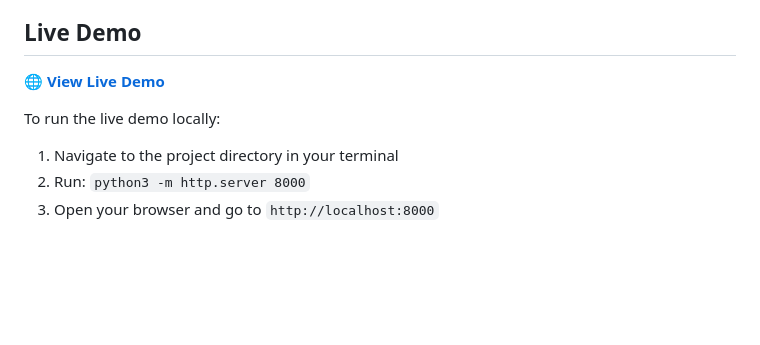
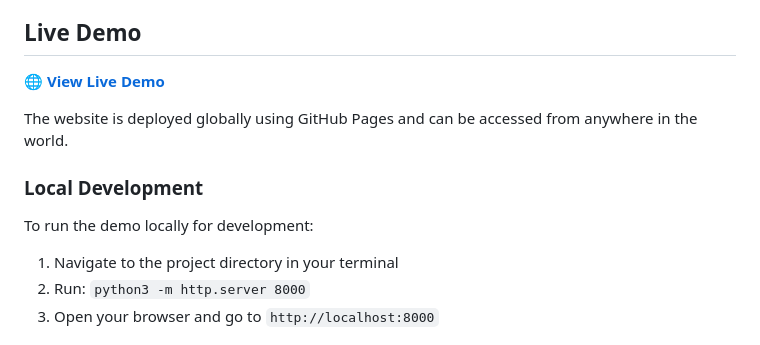
Before and after one commit to NoorZayed/Project-Busines-Landing-website, a Markdown page: README.md, the part around the change printed below. Rendered like a GitHub page; blank space fills up the shorter version.

Commit message:
Fix image case sensitivity and update README with global demo link

```diff
--- a/README.md
+++ b/README.md
@@ -17,5 +17,8 @@ The website consists of a home page and a secondary page with a form, adhering t
 
-To run the live demo locally:
+The website is deployed globally using GitHub Pages and can be accessed from anywhere in the world.
+
+### Local Development
+To run the demo locally for development:
 1. Navigate to the project directory in your terminal
 2. Run: `python3 -m http.server 8000`
 3. Open your browser and go to `http://localhost:8000`
```
Also changed, not shown: other parts of README.md (+1 -1 lines).
